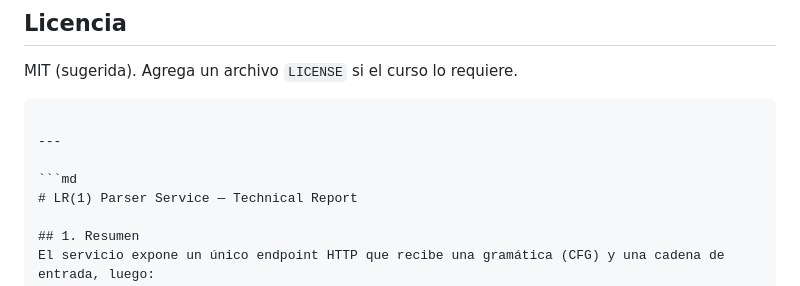
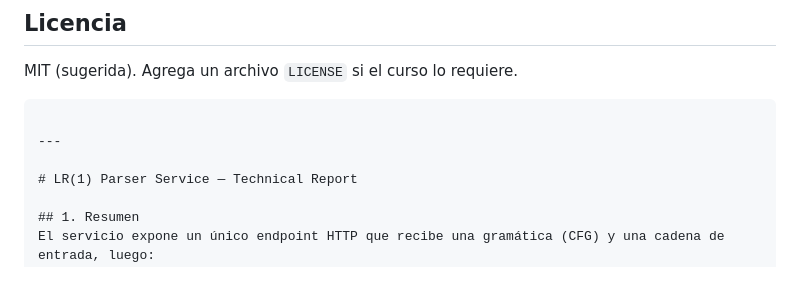
Before and after one commit to Badi-Rodriguez/Proyecto_LL1_Compis-WithTheGang-, a Markdown page: README.md, the part around the change. Drawn GitHub-style.

````diff
--- a/README.md
+++ b/README.md
@@ -93,7 +93,6 @@ MIT (sugerida). Agrega un archivo `LICENSE` si el curso lo requiere.
 
 ---
 
-```md
 # LR(1) Parser Service — Technical Report
 
 ## 1. Resumen
````
